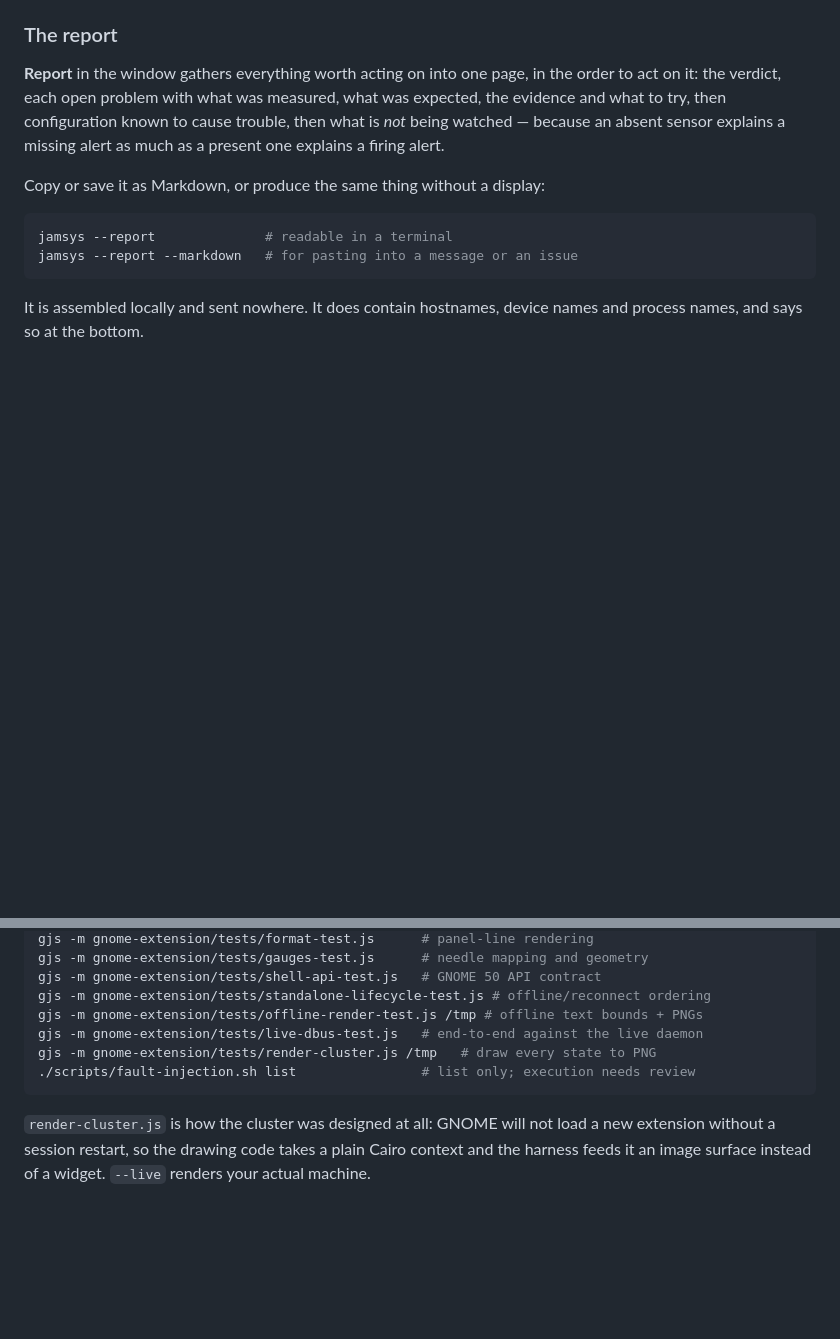
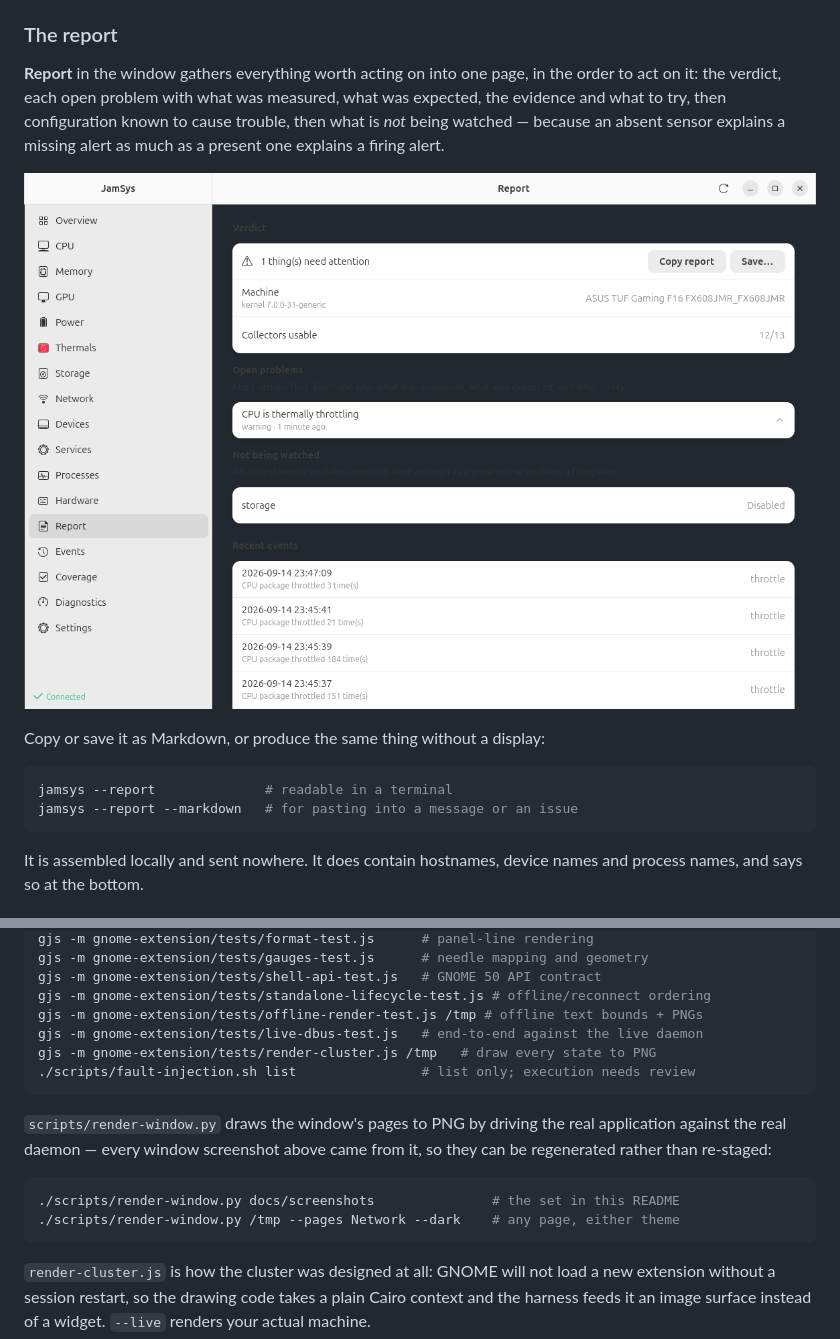
Before and after one commit to sourenahashemi-crypto/jamsys, a Markdown page: README.md, 2 parts joined by grey strips. GitHub-like rendering; pictures changed too: docs/screenshots/window-report.png (added); blank space fills up the shorter version.

````diff
--- a/README.md
+++ b/README.md
@@ -190,6 +209,8 @@ the order to act on it: the verdict, each open problem with what was measured,
 what was expected, the evidence and what to try, then configuration known to
 cause trouble, then what is *not* being watched — because an absent sensor
 explains a missing alert as much as a present one explains a firing alert.
+
+![The Report page: the verdict, the open problem, and what is not being watched](docs/screenshots/window-report.png)
 
 Copy or save it as Markdown, or produce the same thing without a display:
 
@@ -392,6 +413,15 @@ gjs -m gnome-extension/tests/render-cluster.js /tmp   # draw every state to PNG
 ./scripts/fault-injection.sh list                # list only; execution needs review
 ```
 
+`scripts/render-window.py` draws the window's pages to PNG by driving the real
+application against the real daemon — every window screenshot above came from it, so
+they can be regenerated rather than re-staged:
+
+```bash
+./scripts/render-window.py docs/screenshots               # the set in this README
+./scripts/render-window.py /tmp --pages Network --dark    # any page, either theme
+```
+
 `render-cluster.js` is how the cluster was designed at all: GNOME will not load a new
 extension without a session restart, so the drawing code takes a plain Cairo context and
 the harness feeds it an image surface instead of a widget. `--live` renders your actual
````
Also changed, not shown: other parts of README.md (+20 -1 lines), docs/screenshots/window-cpu.png (added), docs/screenshots/window-overview.png (added), 1 other file.
